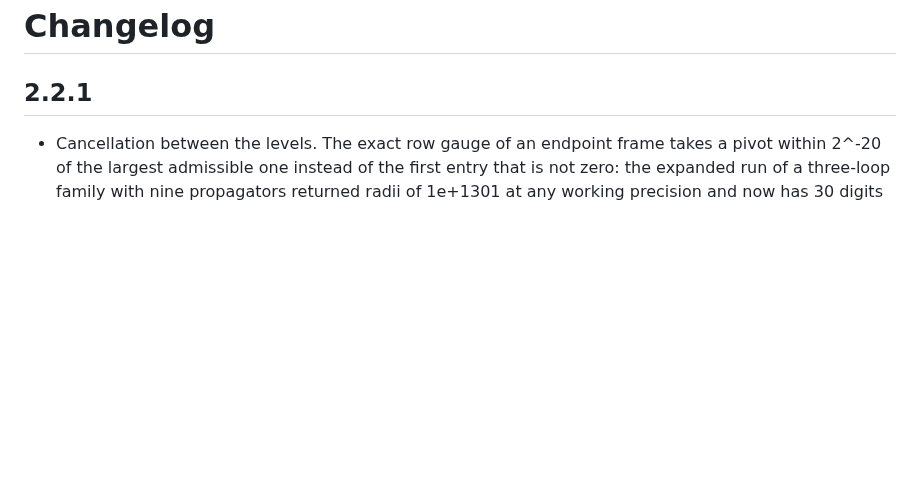
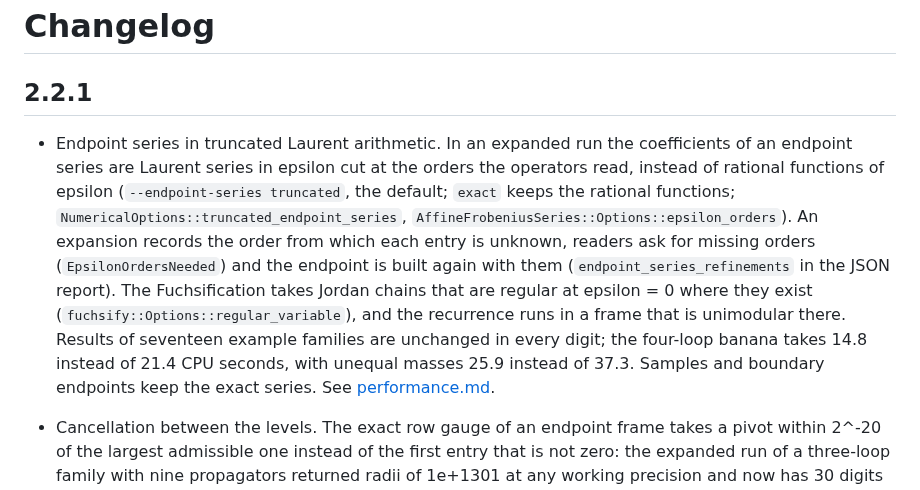
Before and after one commit to modulargraph/diffexp_refactored, a Markdown page: CHANGELOG.md, the part around the change. Rendered like a GitHub page; blank space fills up the shorter version.

```diff
--- a/CHANGELOG.md
+++ b/CHANGELOG.md
@@ -2,6 +2,22 @@
 
 ## 2.2.1
 
+- Endpoint series in truncated Laurent arithmetic. In an expanded run the
+  coefficients of an endpoint series are Laurent series in epsilon cut at
+  the orders the operators read, instead of rational functions of epsilon
+  (`--endpoint-series truncated`, the default; `exact` keeps the rational
+  functions; `NumericalOptions::truncated_endpoint_series`,
+  `AffineFrobeniusSeries::Options::epsilon_orders`). An expansion records
+  the order from which each entry is unknown, readers ask for missing
+  orders (`EpsilonOrdersNeeded`) and the endpoint is built again with them
+  (`endpoint_series_refinements` in the JSON report). The Fuchsification
+  takes Jordan chains that are regular at epsilon = 0 where they exist
+  (`fuchsify::Options::regular_variable`), and the recurrence runs in a
+  frame that is unimodular there. Results of seventeen example families
+  are unchanged in every digit;
+  the four-loop banana takes 14.8 instead of 21.4 CPU seconds, with
+  unequal masses 25.9 instead of 37.3. Samples and boundary endpoints keep
+  the exact series. See [performance.md](docs/performance.md).
 - Cancellation between the levels. The exact row gauge of an endpoint
   frame takes a pivot within 2^-20 of the largest admissible one instead of
   the first entry that is not zero: the expanded run of a three-loop family
```
Also changed, not shown: docs/performance.md (+56 -3 lines).
